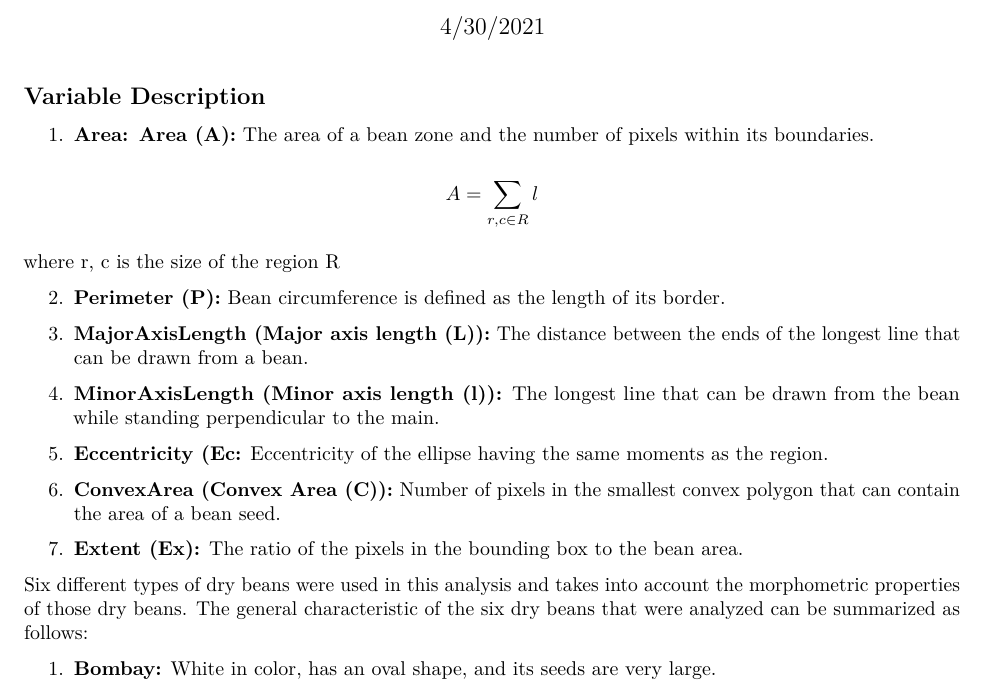
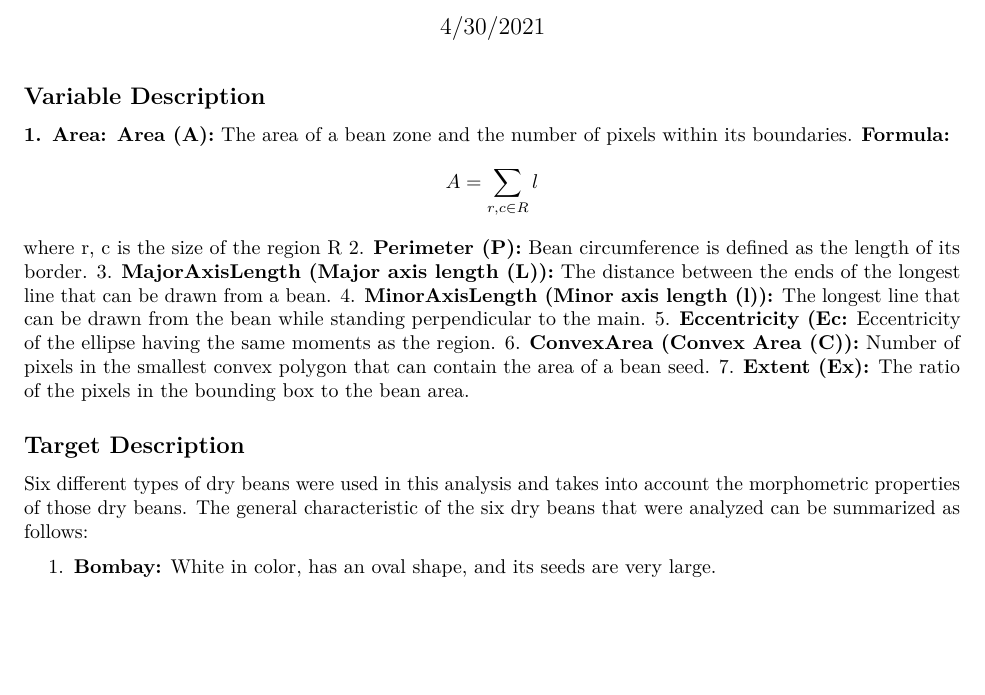
Before and after one commit to abdulkadir-Said/Multiclass-Classification-of-Dry-Bean-using-Machine-Learning, an R Markdown document (Dry_Bean_Multiclass_Classification.Rmd): part of page 1 of 9, cut so that both start at the same text, the shorter picture padded with empty space. Rendered offline with R 4.5, knitr and Pandoc, then LaTeX, with nearby package versions; some code elsewhere in the file could not run offline.

Commit message:
Update Dry_Bean_Multiclass_Classification.Rmd

````diff
--- a/Dry_Bean_Multiclass_Classification.Rmd
+++ b/Dry_Bean_Multiclass_Classification.Rmd
@@ -16,39 +16,26 @@ library(multiROC)
 knitr::opts_chunk$set(echo = F,warning = F,message = F)
 ```
 ## Variable Description
-
-1. **Area: Area (A):** The area of a bean zone and the number of pixels within its boundaries.
-
-\[A=\sum_{r,c \in R} l\]
-
-where r, c is the size of the region R
-
+**1. Area: Area (A):** The area of a bean zone and the number of pixels within its boundaries.
+    **Formula:** \[A=\sum_{r,c \in R} l\]
+    where r, c is the size of the region R
 2. **Perimeter (P):** Bean circumference is defined as the length of its border.
-
 3. **MajorAxisLength (Major axis length (L)):** The distance between the ends of the longest line that can
 be drawn from a bean.
-
 4. **MinorAxisLength (Minor axis length (l)):** The longest line that can be drawn from the bean while standing perpendicular to the main.
-
 5. **Eccentricity (Ec:** Eccentricity of the ellipse having the same moments as the region.
-
 6. **ConvexArea (Convex Area (C)):** Number of pixels in the smallest convex polygon that can contain the
 area of a bean seed.
-
 7. **Extent (Ex):** The ratio of the pixels in the bounding box to the bean area.
 
+## Target Description
 Six different types of dry beans were used in this analysis and takes into account the morphometric properties of those dry beans. The general characteristic of the six dry beans that were analyzed can be summarized as follows:
 
 1. **Bombay:** White in color, has an oval shape, and its seeds are very large.
-
 2. **Cali:** White in color, its seeds are slightly plump, slightly larger than other most dry beans, and is shaped like a kidney.
-
 3. **Dermason:** White in color, round in shape, and are fuller flat.
-
 4. **Horoz:** White in color, longer, cylindrical, and medium in size.
-
 5. **Seker:** White in color, round in shape, and has large seeds.
-
 6. **Sira:** White in color, one end is flat and one end is round, and its seeds are small.
 
 
````
